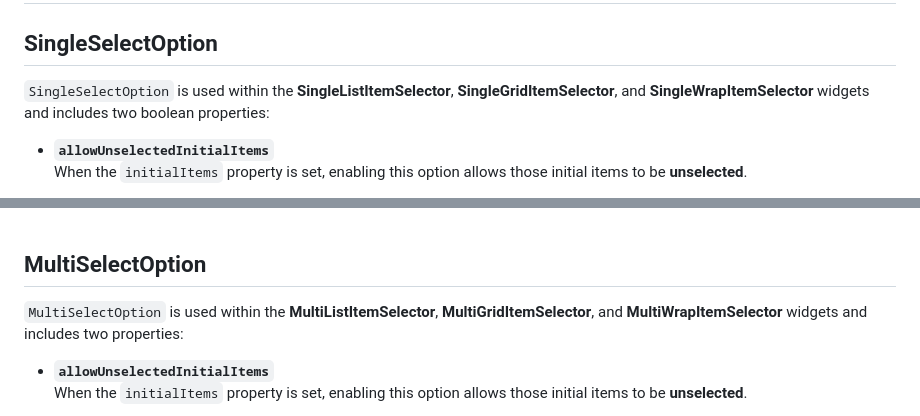
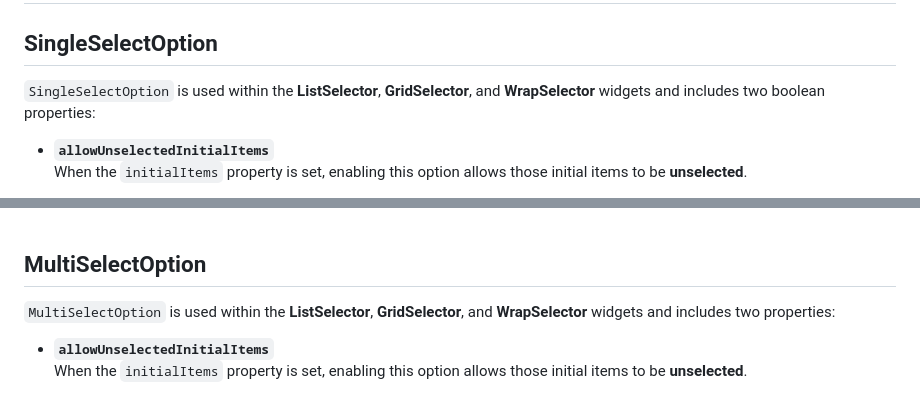
Before and after one commit to SinaSys/items_selector, a Markdown page: README.md, 2 parts joined by grey strips. Rendered like a GitHub page.

```diff
--- a/README.md
+++ b/README.md
@@ -40,7 +40,7 @@ flutter pub add items_selector
 # Options
 ## **SingleSelectOption**
 
-`SingleSelectOption` is used within the **SingleListItemSelector**, **SingleGridItemSelector**, and **SingleWrapItemSelector** widgets and includes two boolean properties:
+`SingleSelectOption` is used within the **ListSelector**, **GridSelector**, and **WrapSelector** widgets and includes two boolean properties:
 
 - **`allowUnselectedInitialItems`**
   When the `initialItems` property is set, enabling this option allows those initial items to be **unselected**.
@@ -61,7 +61,7 @@ flutter pub add items_selector
 
 ## **MultiSelectOption**
 
-`MultiSelectOption` is used within the **MultiListItemSelector**, **MultiGridItemSelector**, and **MultiWrapItemSelector** widgets and includes two properties:
+`MultiSelectOption` is used within the **ListSelector**, **GridSelector**, and **WrapSelector** widgets and includes two properties:
 
 - **`allowUnselectedInitialItems`**
   When the `initialItems` property is set, enabling this option allows those initial items to be **unselected**.
```
